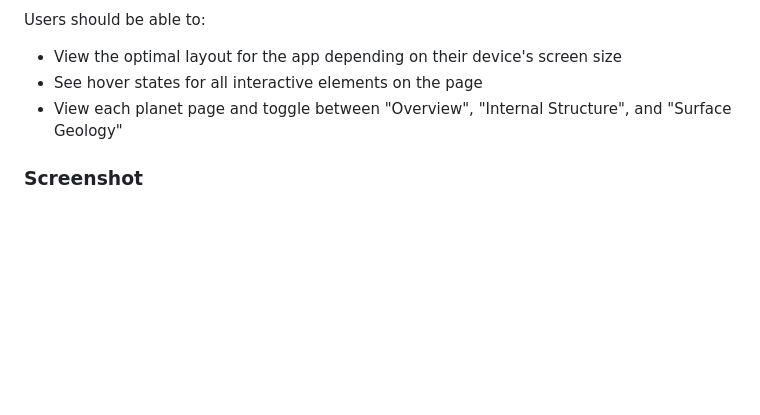
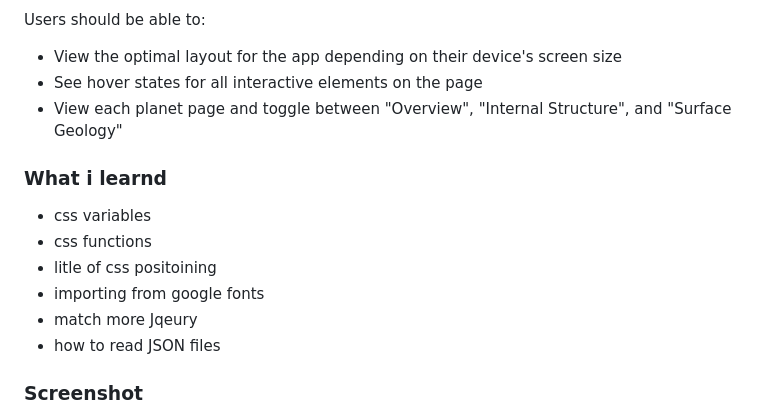
Before and after one commit to fjodor-dev/planets-fact-site, a Markdown page: README.md, the part around the change printed below. Rendered like a GitHub page; blank space fills up the shorter version.

```diff
--- a/README.md
+++ b/README.md
@@ -10,6 +10,15 @@ Users should be able to:
 - See hover states for all interactive elements on the page
 - View each planet page and toggle between "Overview", "Internal Structure", and "Surface Geology"
 
+### What i learnd
+
+- css variables
+- css functions
+- litle of css positoining
+- importing from google fonts
+- match more Jqeury
+- how to read JSON files
+
 ### Screenshot
 
 ![](Screenshot%202022-06-08%20at%2015-29-19%20Frontend%20Mentor%20Planets%20fact%20site.png)
```
Also changed, not shown: other parts of README.md (+7 -11 lines), Screenshot 2022-06-08 at 15-41-38 Frontend Mentor Planets fact site.png (added), Screenshot 2022-06-08 at 15-42-05 Frontend Mentor Planets fact site.png (added), Screenshot 2022-06-08 at 15-43-55 Frontend Mentor Planets fact site.png (added).
